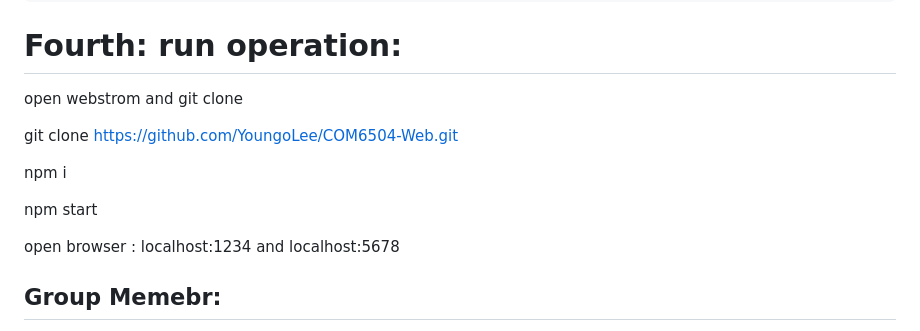
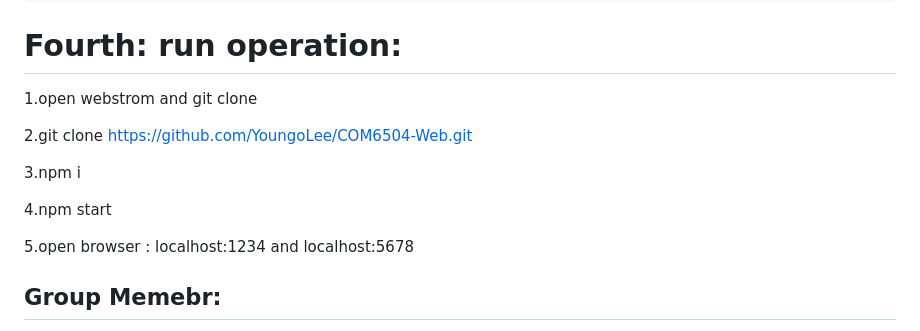
Before and after one commit to YoungoLee/COM6504-Web, a Markdown page: Readme.md, the part around the change. Rendered like a GitHub page.

```diff
--- a/Readme.md
+++ b/Readme.md
@@ -54,15 +54,15 @@ docker run --name mongodb -p 27017:27017 -d mongodb/mongodb-community-server:lat
 
 # Fourth: run operation:
 
-open webstrom and git clone
+1.open webstrom and git clone
 
-git clone https://github.com/YoungoLee/COM6504-Web.git
+2.git clone https://github.com/YoungoLee/COM6504-Web.git
 
-npm i
+3.npm i
 
-npm start
+4.npm start
 
-open browser : localhost:1234 and localhost:5678
+5.open browser : localhost:1234 and localhost:5678
 
 
 
```
